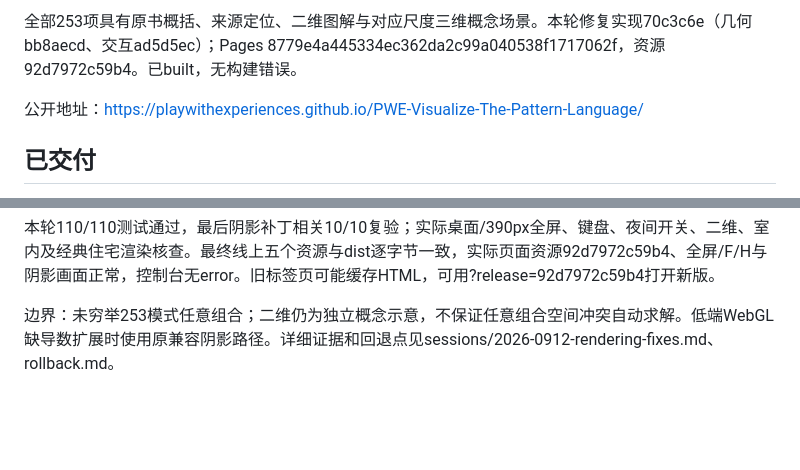
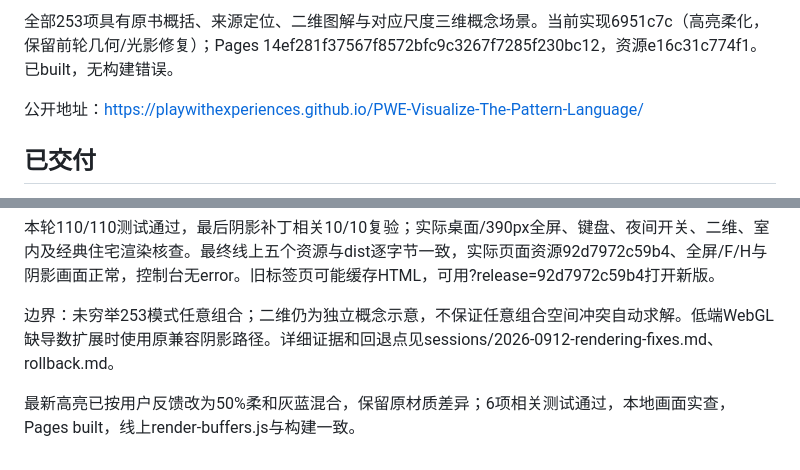
Before and after one commit to PlayWithExperiences/PWE-Visualize-The-Pattern-Language, a Markdown page: ProjectInfo/ProjectProgress.md, 2 parts joined by grey strips. Drawn GitHub-style; blank space fills up the shorter version.

```diff
--- a/ProjectInfo/ProjectProgress.md
+++ b/ProjectInfo/ProjectProgress.md
@@ -4,5 +4,5 @@
 
-全部253项具有原书概括、来源定位、二维图解与对应尺度三维概念场景。本轮修复实现70c3c6e（几何bb8aecd、交互ad5d5ec）；Pages 8779e4a445334ec362da2c99a040538f1717062f，资源92d7972c59b4。已built，无构建错误。
+全部253项具有原书概括、来源定位、二维图解与对应尺度三维概念场景。当前实现6951c7c（高亮柔化，保留前轮几何/光影修复）；Pages 14ef281f37567f8572bfc9c3267f7285f230bc12，资源e16c31c774f1。已built，无构建错误。
 
 公开地址：https://playwithexperiences.github.io/PWE-Visualize-The-Pattern-Language/
 
@@ -49,3 +49,5 @@
 本轮110/110测试通过，最后阴影补丁相关10/10复验；实际桌面/390px全屏、键盘、夜间开关、二维、室内及经典住宅渲染核查。最终线上五个资源与dist逐字节一致，实际页面资源92d7972c59b4、全屏/F/H与阴影画面正常，控制台无error。旧标签页可能缓存HTML，可用?release=92d7972c59b4打开新版。
 
 边界：未穷举253模式任意组合；二维仍为独立概念示意，不保证任意组合空间冲突自动求解。低端WebGL缺导数扩展时使用原兼容阴影路径。详细证据和回退点见sessions/2026-0912-rendering-fixes.md、rollback.md。
+
+最新高亮已按用户反馈改为50%柔和灰蓝混合，保留原材质差异；6项相关测试通过，本地画面实查，Pages built，线上render-buffers.js与构建一致。
```
Also changed, not shown: other parts of ProjectInfo/ProjectProgress.md (+1 -1 lines), ProjectInfo/sessions/2026-0912-rendering-fixes.md (+2 -0 lines).
